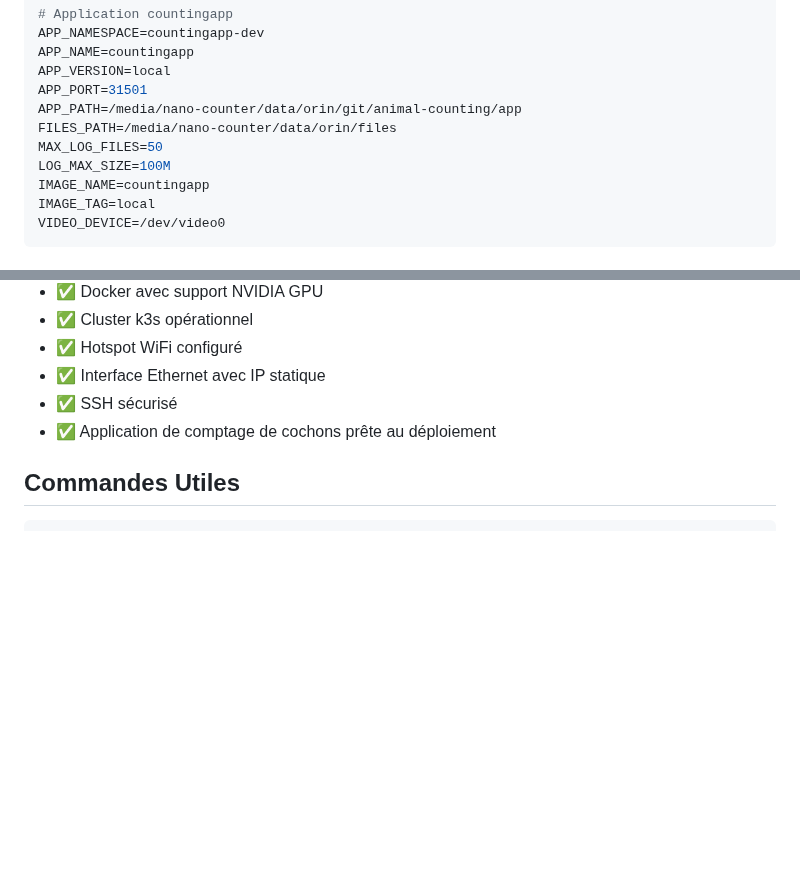
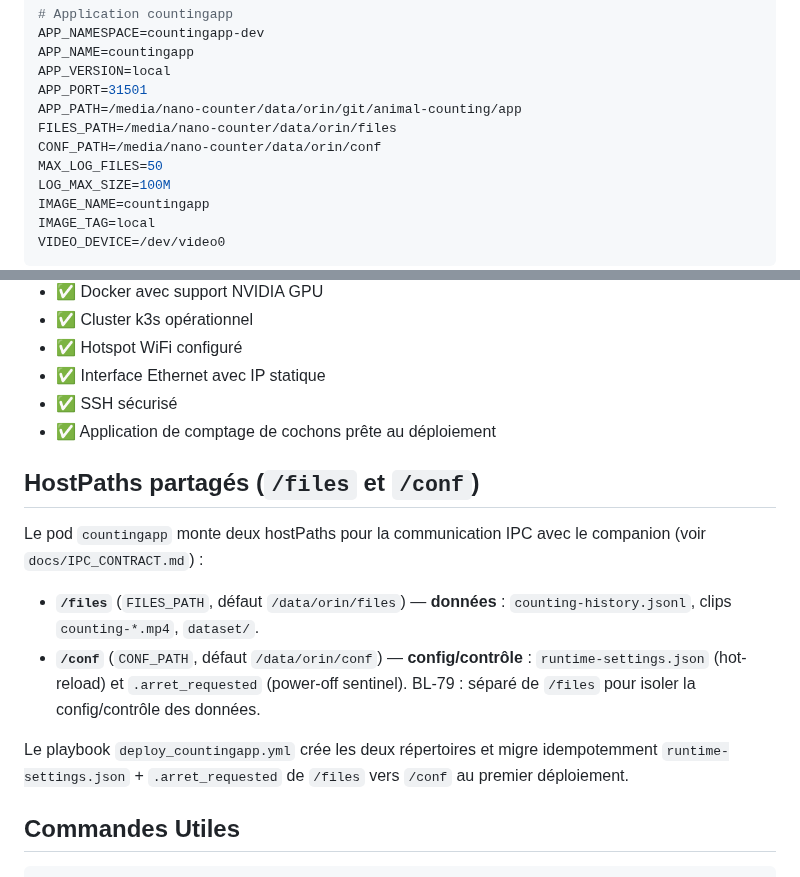
Before and after one commit to wloonis/animal-counter, a Markdown page: ansible/README.md, 2 parts joined by grey strips. GitHub-like rendering; blank space fills up the shorter version.

Commit message:
docs: add CONF_PATH to .env.local docs and /conf hostPath section in README
Task 9 from PLAN.md — BL-79: add CONF_PATH env var in the .env.local
section (by symmetry with FILES_PATH) and document the /data/orin/conf
hostPath for config/control files.

````diff
--- a/ansible/README.md
+++ b/ansible/README.md
@@ -165,6 +165,7 @@ APP_VERSION=local
 APP_PORT=31501
 APP_PATH=/media/nano-counter/data/orin/git/animal-counting/app
 FILES_PATH=/media/nano-counter/data/orin/files
+CONF_PATH=/media/nano-counter/data/orin/conf
 MAX_LOG_FILES=50
 LOG_MAX_SIZE=100M
 IMAGE_NAME=countingapp
@@ -411,6 +412,22 @@ Après exécution complète, le Jetson aura :
 - ✅ SSH sécurisé
 - ✅ Application de comptage de cochons prête au déploiement
 
+## HostPaths partagés (`/files` et `/conf`)
+
+Le pod `countingapp` monte deux hostPaths pour la communication IPC avec le
+companion (voir `docs/IPC_CONTRACT.md`) :
+
+- **`/files`** (`FILES_PATH`, défaut `/data/orin/files`) — **données** :
+  `counting-history.jsonl`, clips `counting-*.mp4`, `dataset/`.
+- **`/conf`** (`CONF_PATH`, défaut `/data/orin/conf`) — **config/contrôle** :
+  `runtime-settings.json` (hot-reload) et `.arret_requested` (power-off
+  sentinel). BL-79 : séparé de `/files` pour isoler la config/contrôle des
+  données.
+
+Le playbook `deploy_countingapp.yml` crée les deux répertoires et migre
+idempotemment `runtime-settings.json` + `.arret_requested` de `/files` vers
+`/conf` au premier déploiement.
+
 ## Commandes Utiles
 
 ```bash
````
